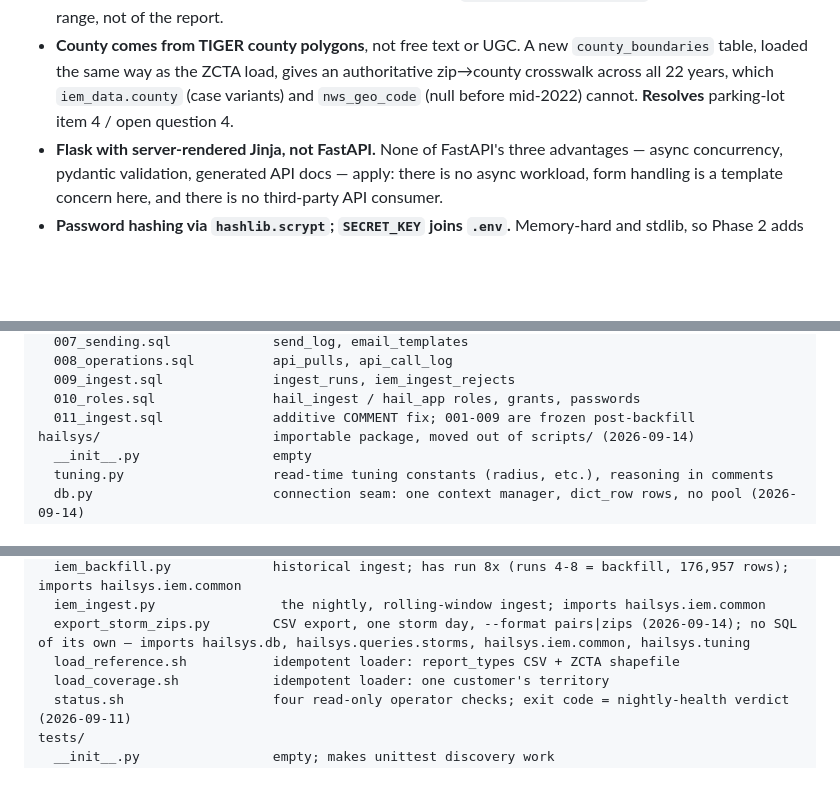
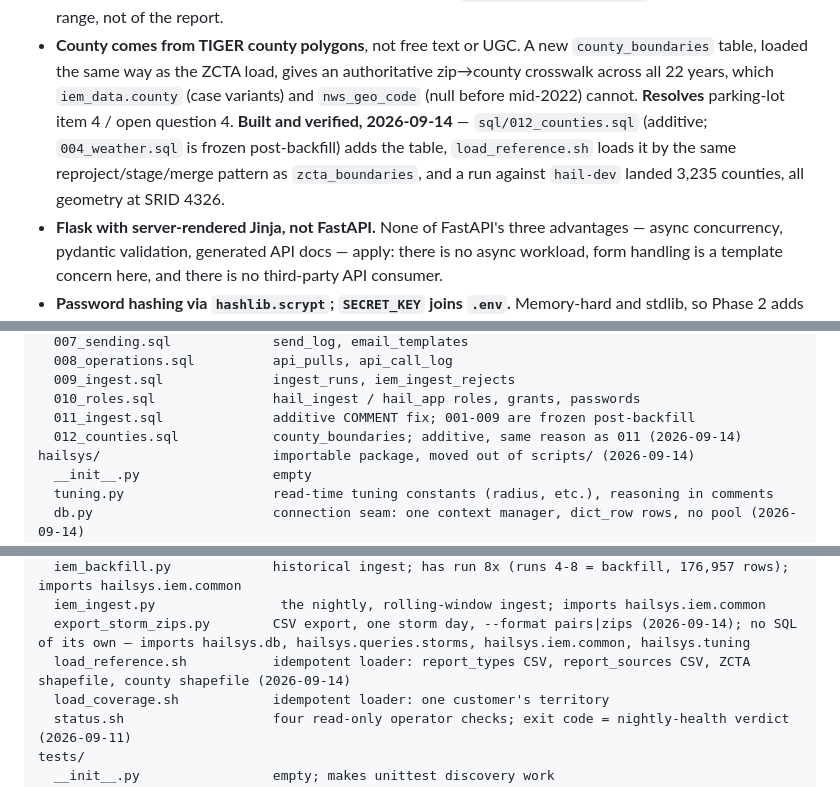
Before and after one commit to justynlarry/Hail-System, a Markdown page: docs/hail-consolidated.md, 3 parts joined by grey strips. Rendered like a GitHub page; blank space fills up the shorter version.

```diff
--- a/docs/hail-consolidated.md
+++ b/docs/hail-consolidated.md
@@ -663,7 +668,11 @@ through; re-proposing the opposite needs a new reason, not a fresh opinion.
   `county_boundaries` table, loaded the same way as the ZCTA load, gives an
   authoritative zip→county crosswalk across all 22 years, which
   `iem_data.county` (case variants) and `nws_geo_code` (null before mid-2022)
-  cannot. **Resolves** parking-lot item 4 / open question 4.
+  cannot. **Resolves** parking-lot item 4 / open question 4. **Built and
+  verified, 2026-09-14** — `sql/012_counties.sql` (additive; `004_weather.sql`
+  is frozen post-backfill) adds the table, `load_reference.sh` loads it by
+  the same reproject/stage/merge pattern as `zcta_boundaries`, and a run
+  against `hail-dev` landed 3,235 counties, all geometry at SRID 4326.
 - **Flask with server-rendered Jinja, not FastAPI.** None of FastAPI's three
   advantages — async concurrency, pydantic validation, generated API docs —
   apply: there is no async workload, form handling is a template concern here,
@@ -1118,6 +1127,7 @@ sql/                          apply in order; 010 must be last
   009_ingest.sql              ingest_runs, iem_ingest_rejects
   010_roles.sql               hail_ingest / hail_app roles, grants, passwords
   011_ingest.sql              additive COMMENT fix; 001-009 are frozen post-backfill
+  012_counties.sql            county_boundaries; additive, same reason as 011 (2026-09-14)
 hailsys/                      importable package, moved out of scripts/ (2026-09-14)
   __init__.py                 empty
   tuning.py                   read-time tuning constants (radius, etc.), reasoning in comments
@@ -1135,7 +1145,7 @@ scripts/
   iem_backfill.py             historical ingest; has run 8x (runs 4-8 = backfill, 176,957 rows); imports hailsys.iem.common
   iem_ingest.py                the nightly, rolling-window ingest; imports hailsys.iem.common
   export_storm_zips.py        CSV export, one storm day, --format pairs|zips (2026-09-14); no SQL of its own — imports hailsys.db, hailsys.queries.storms, hailsys.iem.common, hailsys.tuning
-  load_reference.sh           idempotent loader: report_types CSV + ZCTA shapefile
+  load_reference.sh           idempotent loader: report_types CSV, report_sources CSV, ZCTA shapefile, county shapefile (2026-09-14)
   load_coverage.sh            idempotent loader: one customer's territory
   status.sh                   four read-only operator checks; exit code = nightly-health verdict (2026-09-11)
 tests/
```
Also changed, not shown: other parts of docs/hail-consolidated.md (+39 -32 lines), docs/database-schema.md (+6 -3 lines).
